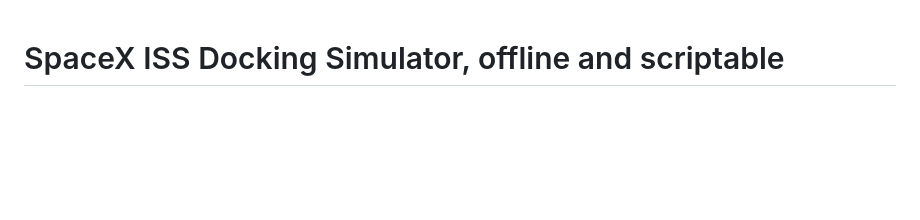
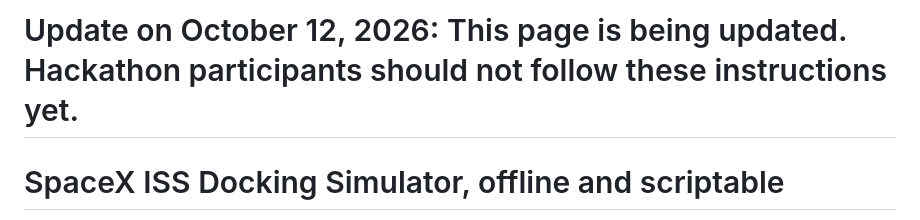
Before and after one commit to matthewgiarra/spacex-iss-sim, a Markdown page: README.md, the part around the change. GitHub-like rendering; blank space fills up the shorter version.

```diff
--- a/README.md
+++ b/README.md
@@ -1,3 +1,5 @@
+# Update on October 12, 2026: This page is being updated. Hackathon participants should not follow these instructions yet.
+
 # SpaceX ISS Docking Simulator, offline and scriptable
 
 Run the [SpaceX ISS Docking Simulator](https://iss-sim.spacex.com/) locally, and fly it by hand **or from code**. A small HTTP API and a dependency-free Python client let you read the spacecraft's state and fire its thrusters. Use them to write autopilots, test control algorithms, or let an AI agent attempt the docking.
```
